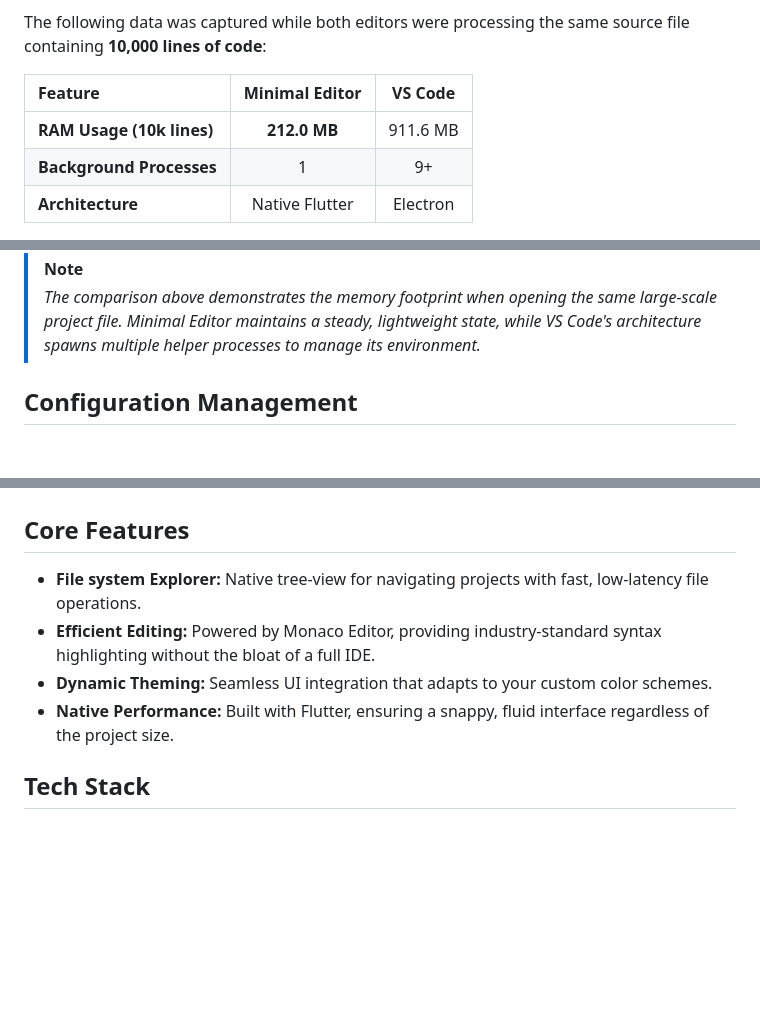
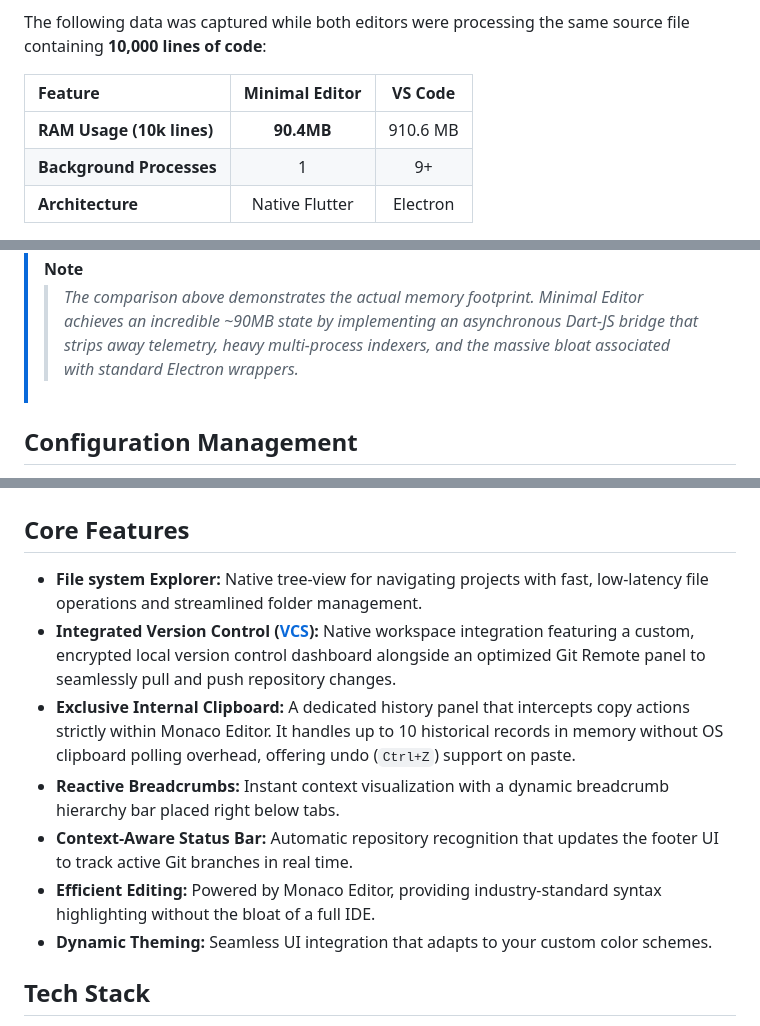
Before and after one commit to Nooch98/Minimal-Editor, a Markdown page: README.md, 3 parts joined by grey strips. Drawn GitHub-style; blank space fills up the shorter version.

```diff
--- a/README.md
+++ b/README.md
@@ -23,7 +23,7 @@ The following data was captured while both editors were processing the same sour
 
 | Feature | Minimal Editor | VS Code |
 | :--- | :---: | :---: |
-| **RAM Usage (10k lines)** | **212.0 MB** | 911.6 MB |
+| **RAM Usage (10k lines)** | **90.4MB** | 910.6 MB |
 | **Background Processes** | 1 | 9+ |
 | **Architecture** | Native Flutter | Electron |
 
@@ -31,6 +31,6 @@ The following data was captured while both editors were processing the same sour
 
 > [!NOTE]
-> *The comparison above demonstrates the memory footprint when opening the same large-scale project file. Minimal Editor maintains a steady, lightweight state, while VS Code's architecture spawns multiple helper processes to manage its environment.*
+> > *The comparison above demonstrates the actual memory footprint. Minimal Editor achieves an incredible ~90MB state by implementing an asynchronous Dart-JS bridge that strips away telemetry, heavy multi-process indexers, and the massive bloat associated with standard Electron wrappers.*
 
 ## Configuration Management
 Minimal Editor uses a dynamic, file-based configuration system. Instead of navigating through complex, nested menu layers, all editor behaviors and visual preferences are managed via a `settings.json` file located in the root of your application folder.
@@ -105,10 +105,13 @@ To customize the editor, simply modify the `settings.json` file. Here is an exam
 
 ## Core Features
 
-* **File system Explorer:** Native tree-view for navigating projects with fast, low-latency file operations.
+* **File system Explorer:** Native tree-view for navigating projects with fast, low-latency file operations and streamlined folder management.
+* **Integrated Version Control ([VCS](https://github.com/Nooch98/Portable-VCS)):** Native workspace integration featuring a custom, encrypted local version control dashboard alongside an optimized Git Remote panel to seamlessly pull and push repository changes.
+* **Exclusive Internal Clipboard:** A dedicated history panel that intercepts copy actions strictly within Monaco Editor. It handles up to 10 historical records in memory without OS clipboard polling overhead, offering undo (`Ctrl+Z`) support on paste.
+* **Reactive Breadcrumbs:** Instant context visualization with a dynamic breadcrumb hierarchy bar placed right below tabs.
+* **Context-Aware Status Bar:** Automatic repository recognition that updates the footer UI to track active Git branches in real time.
 * **Efficient Editing:** Powered by Monaco Editor, providing industry-standard syntax highlighting without the bloat of a full IDE.
 * **Dynamic Theming:** Seamless UI integration that adapts to your custom color schemes.
-* **Native Performance:** Built with Flutter, ensuring a snappy, fluid interface regardless of the project size.
 
 ## Tech Stack
 
```
Also changed, not shown: other parts of README.md (+2 -2 lines).
